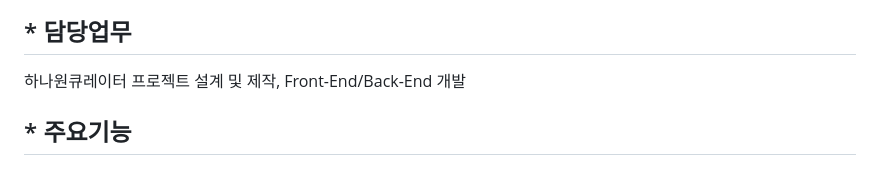
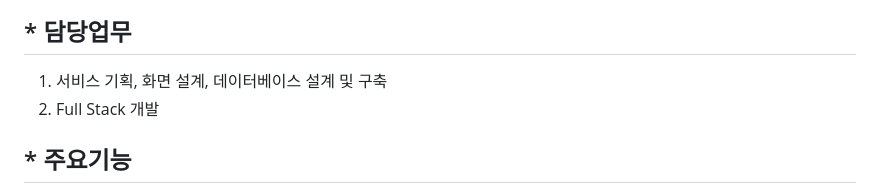
Before and after one commit to i-kemen/directonedexing, a Markdown page: README.md, the part around the change printed below. Rendered like a GitHub page.

```diff
--- a/README.md
+++ b/README.md
@@ -49,4 +47,5 @@
 ## * 담당업무
-   하나원큐레이터 프로젝트 설계 및 제작, Front-End/Back-End 개발
+   1) 서비스 기획, 화면 설계, 데이터베이스 설계 및 구축<br>
+   2) Full Stack 개발
 
 ## * 주요기능
```
Also changed, not shown: other parts of README.md (+33 -39 lines).
